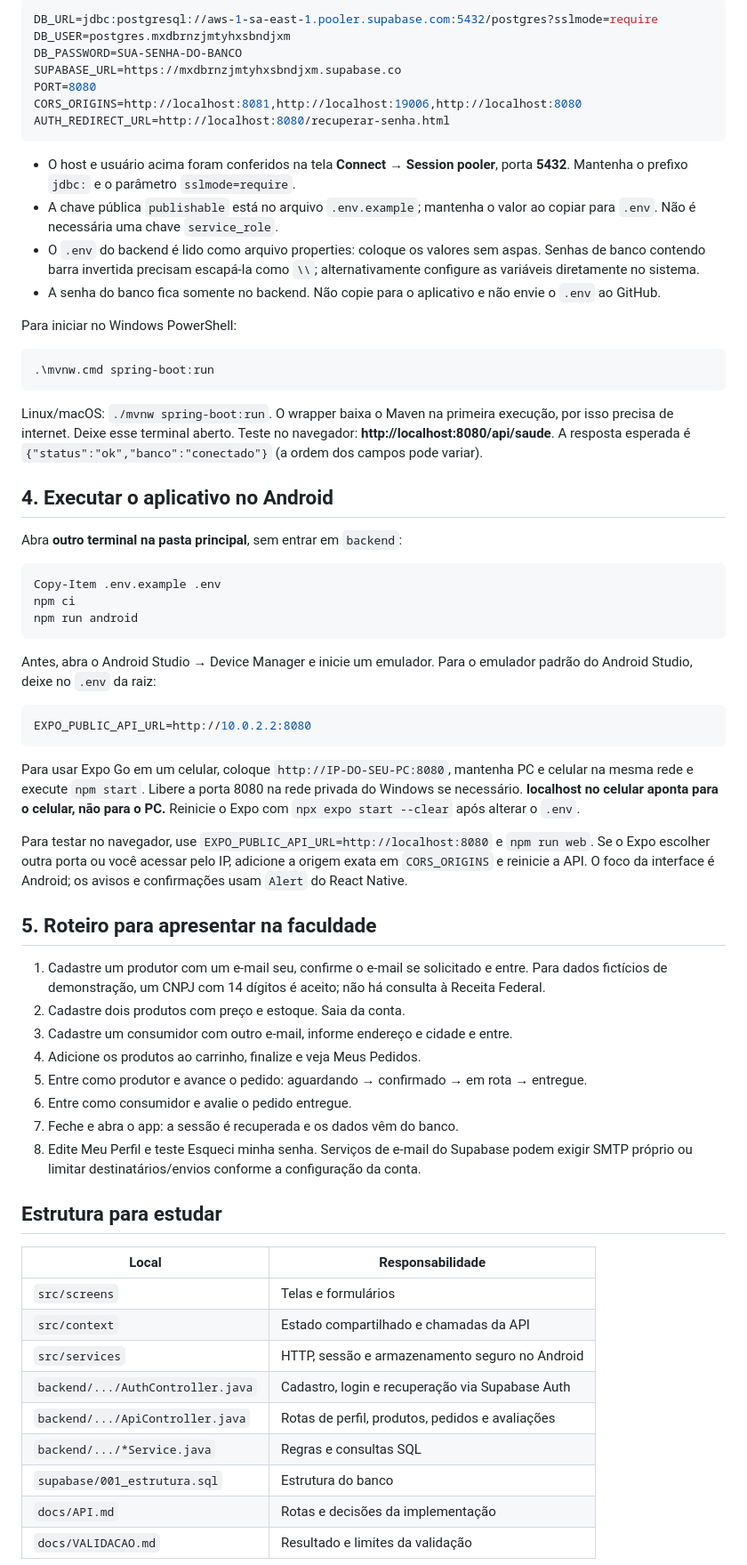
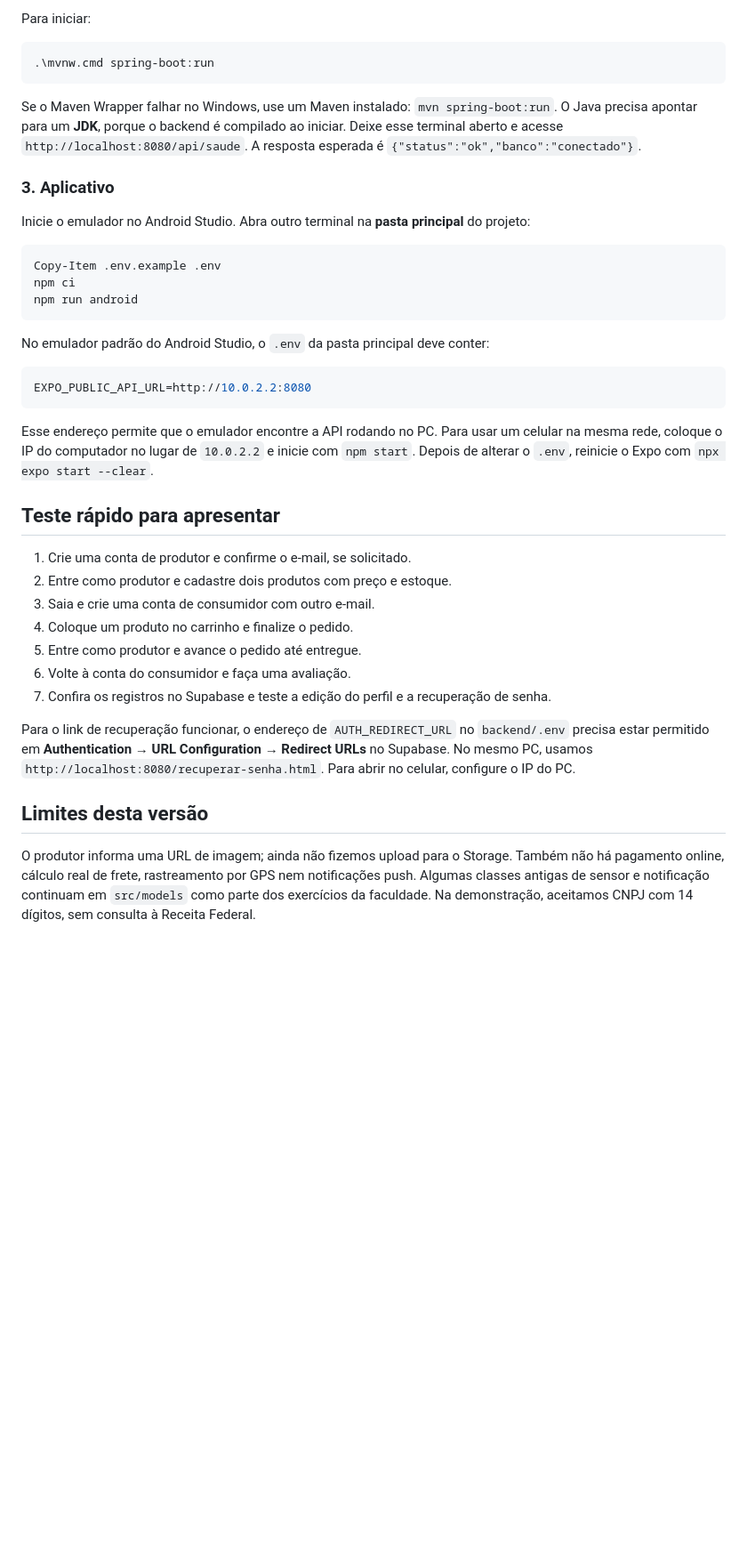
Before and after one commit to Bileujb/AgroConnect, a Markdown page: README.md, the part around one of its changes. Shown at 89% size. Drawn GitHub-style; blank space fills up the shorter version.

````diff
--- a/README.md
+++ b/README.md
@@ -55,30 +53,15 @@ A URL do Auth, a chave pública, o usuário e o host do Session pooler já estã
 
-```properties
-DB_URL=jdbc:postgresql://aws-1-sa-east-1.pooler.supabase.com:5432/postgres?sslmode=require
-DB_USER=postgres.mxdbrnzjmtyhxsbndjxm
-DB_PASSWORD=SUA-SENHA-DO-BANCO
-SUPABASE_URL=https://mxdbrnzjmtyhxsbndjxm.supabase.co
-PORT=8080
-CORS_ORIGINS=http://localhost:8081,http://localhost:19006,http://localhost:8080
-AUTH_REDIRECT_URL=http://localhost:8080/recuperar-senha.html
-```
-
-- O host e usuário acima foram conferidos na tela **Connect → Session pooler**, porta **5432**. Mantenha o prefixo `jdbc:` e o parâmetro `sslmode=require`.
-- A chave pública `publishable` está no arquivo `.env.example`; mantenha o valor ao copiar para `.env`. Não é necessária uma chave `service_role`.
-- O `.env` do backend é lido como arquivo properties: coloque os valores sem aspas. Senhas de banco contendo barra invertida precisam escapá-la como `\\`; alternativamente configure as variáveis diretamente no sistema.
-- A senha do banco fica somente no backend. Não copie para o aplicativo e não envie o `.env` ao GitHub.
-
-Para iniciar no Windows PowerShell:
+Para iniciar:
 
 ```powershell
 .\mvnw.cmd spring-boot:run
 ```
 
-Linux/macOS: `./mvnw spring-boot:run`. O wrapper baixa o Maven na primeira execução, por isso precisa de internet. Deixe esse terminal aberto. Teste no navegador: **http://localhost:8080/api/saude**. A resposta esperada é `{"status":"ok","banco":"conectado"}` (a ordem dos campos pode variar).
+Se o Maven Wrapper falhar no Windows, use um Maven instalado: `mvn spring-boot:run`. O Java precisa apontar para um **JDK**, porque o backend é compilado ao iniciar. Deixe esse terminal aberto e acesse `http://localhost:8080/api/saude`. A resposta esperada é `{"status":"ok","banco":"conectado"}`.
 
-## 4. Executar o aplicativo no Android
+### 3. Aplicativo
 
-Abra **outro terminal na pasta principal**, sem entrar em `backend`:
+Inicie o emulador no Android Studio. Abra outro terminal na **pasta principal** do projeto:
 
 ```powershell
 Copy-Item .env.example .env
@@ -86,38 +69,27 @@ npm ci
 npm run android
 ```
 
-Antes, abra o Android Studio → Device Manager e inicie um emulador. Para o emulador padrão do Android Studio, deixe no `.env` da raiz:
+No emulador padrão do Android Studio, o `.env` da pasta principal deve conter:
 
 ```properties
 EXPO_PUBLIC_API_URL=http://10.0.2.2:8080
 ```
 
-Para usar Expo Go em um celular, coloque `http://IP-DO-SEU-PC:8080`, mantenha PC e celular na mesma rede e execute `npm start`. Libere a porta 8080 na rede privada do Windows se necessário. **localhost no celular aponta para o celular, não para o PC.** Reinicie o Expo com `npx expo start --clear` após alterar o `.env`.
+Esse endereço permite que o emulador encontre a API rodando no PC. Para usar um celular na mesma rede, coloque o IP do computador no lugar de `10.0.2.2` e inicie com `npm start`. Depois de alterar o `.env`, reinicie o Expo com `npx expo start --clear`.
 
-Para testar no navegador, use `EXPO_PUBLIC_API_URL=http://localhost:8080` e `npm run web`. Se o Expo escolher outra porta ou você acessar pelo IP, adicione a origem exata em `CORS_ORIGINS` e reinicie a API. O foco da interface é Android; os avisos e confirmações usam `Alert` do React Native.
+## Teste rápido para apresentar
 
-## 5. Roteiro para apresentar na faculdade
+1. Crie uma conta de produtor e confirme o e-mail, se solicitado.
+2. Entre como produtor e cadastre dois produtos com preço e estoque.
+3. Saia e crie uma conta de consumidor com outro e-mail.
+4. Coloque um produto no carrinho e finalize o pedido.
+5. Entre como produtor e avance o pedido até entregue.
+6. Volte à conta do consumidor e faça uma avaliação.
+7. Confira os registros no Supabase e teste a edição do perfil e a recuperação de senha.
 
-1. Cadastre um produtor com um e-mail seu, confirme o e-mail se solicitado e entre. Para dados fictícios de demonstração, um CNPJ com 14 dígitos é aceito; não há consulta à Receita Federal.
-2. Cadastre dois produtos com preço e estoque. Saia da conta.
-3. Cadastre um consumidor com outro e-mail, informe endereço e cidade e entre.
-4. Adicione os produtos ao carrinho, finalize e veja Meus Pedidos.
-5. Entre como produtor e avance o pedido: aguardando → confirmado → em rota → entregue.
-6. Entre como consumidor e avalie o pedido entregue.
-7. Feche e abra o app: a sessão é recuperada e os dados vêm do banco.
-8. Edite Meu Perfil e teste Esqueci minha senha. Serviços de e-mail do Supabase podem exigir SMTP próprio ou limitar destinatários/envios conforme a configuração da conta.
+Para o link de recuperação funcionar, o endereço de `AUTH_REDIRECT_URL` no `backend/.env` precisa estar permitido em **Authentication → URL Configuration → Redirect URLs** no Supabase. No mesmo PC, usamos `http://localhost:8080/recuperar-senha.html`. Para abrir no celular, configure o IP do PC.
 
-## Estrutura para estudar
+## Limites desta versão
 
-| Local | Responsabilidade |
-|---|---|
-| `src/screens` | Telas e formulários |
-| `src/context` | Estado compartilhado e chamadas da API |
-| `src/services` | HTTP, sessão e armazenamento seguro no Android |
-| `backend/.../AuthController.java` | Cadastro, login e recuperação via Supabase Auth |
-| `backend/.../ApiController.java` | Rotas de perfil, produtos, pedidos e avaliações |
-| `backend/.../*Service.java` | Regras e consultas SQL |
-| `supabase/001_estrutura.sql` | Estrutura do banco |
-| `docs/API.md` | Rotas e decisões da implementação |
-| `docs/VALIDACAO.md` | Resultado e limites da validação |
+O produtor informa uma URL de imagem; ainda não fizemos upload para o Storage. Também não há pagamento online, cálculo real de frete, rastreamento por GPS nem notificações push. Algumas classes antigas de sensor e notificação continuam em `src/models` como parte dos exercícios da faculdade. Na demonstração, aceitamos CNPJ com 14 dígitos, sem consulta à Receita Federal.
 
````
Also changed, not shown: other parts of README.md (+37 -59 lines).
